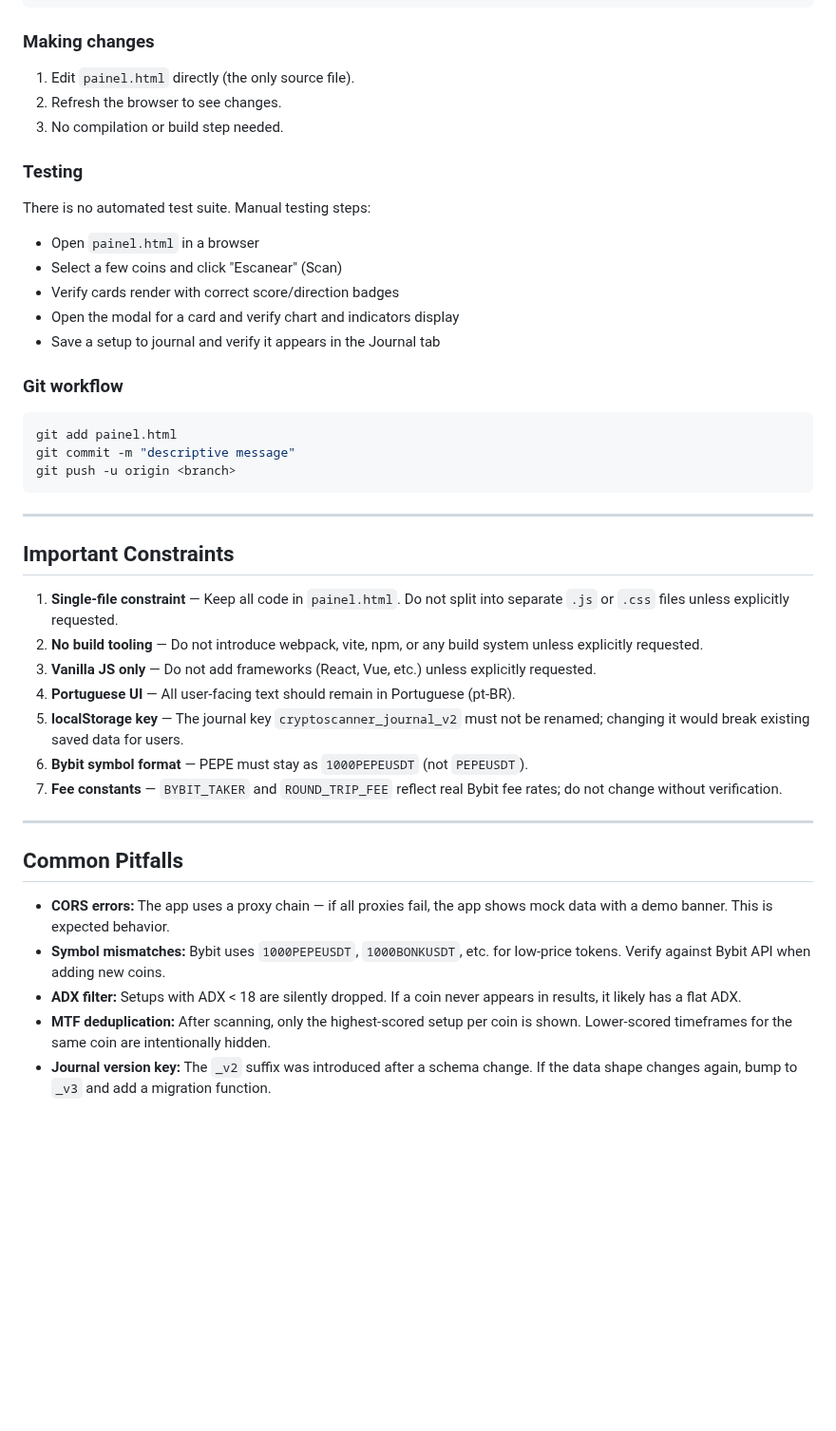
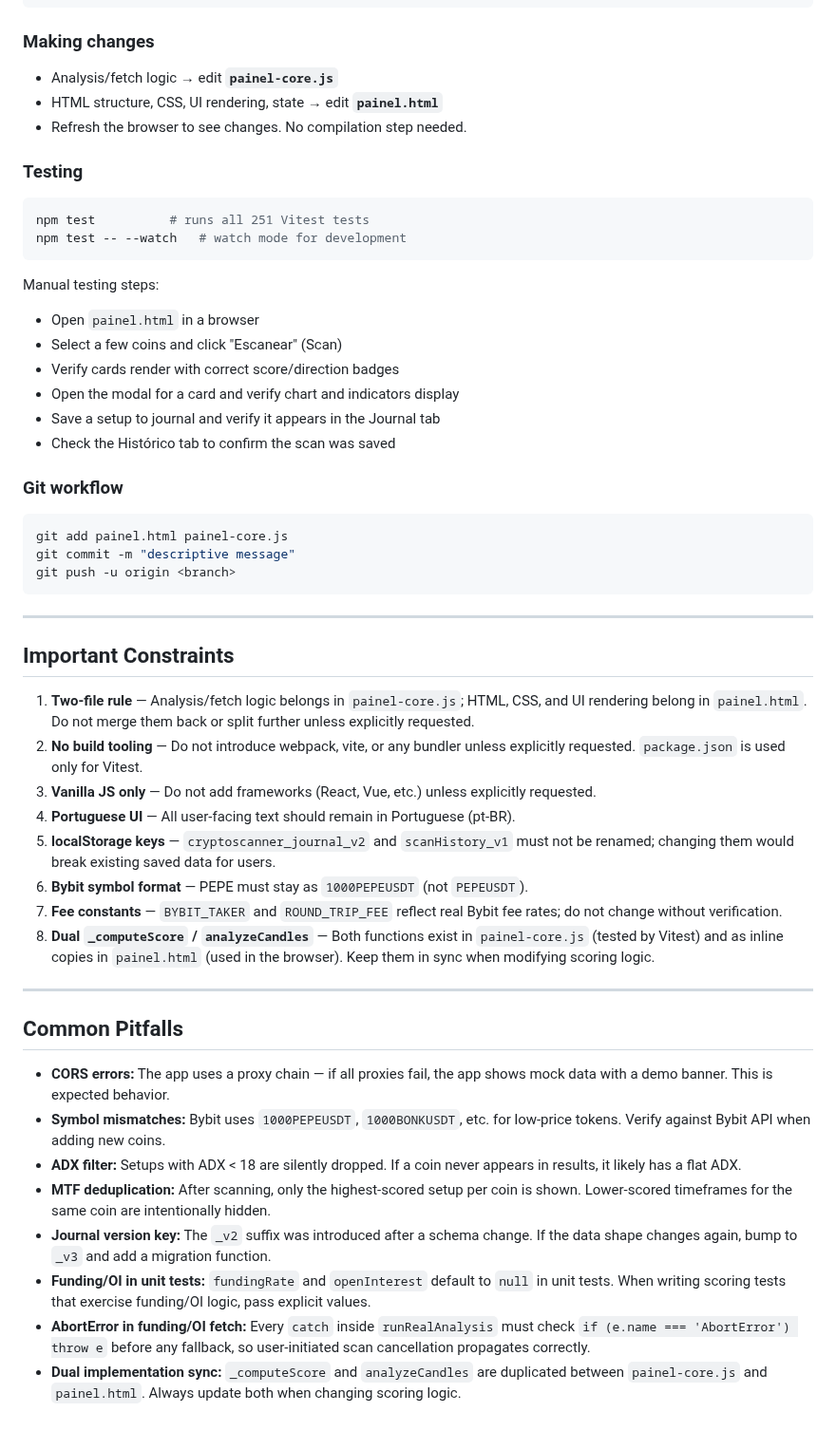
Before and after one commit to JulioGoncalves35/crypto-scanner, a Markdown page: CLAUDE.md, the part around one of its changes. Shown at 95% size. Rendered like a GitHub page; blank space fills up the shorter version.

````diff
--- a/CLAUDE.md
+++ b/CLAUDE.md
@@ -239,21 +303,27 @@ python3 -m http.server 8080
 ```
 
 ### Making changes
-1. Edit `painel.html` directly (the only source file).
-2. Refresh the browser to see changes.
-3. No compilation or build step needed.
+- Analysis/fetch logic → edit **`painel-core.js`**
+- HTML structure, CSS, UI rendering, state → edit **`painel.html`**
+- Refresh the browser to see changes. No compilation step needed.
 
 ### Testing
-There is no automated test suite. Manual testing steps:
+```bash
+npm test          # runs all 251 Vitest tests
+npm test -- --watch   # watch mode for development
+```
+
+Manual testing steps:
 - Open `painel.html` in a browser
 - Select a few coins and click "Escanear" (Scan)
 - Verify cards render with correct score/direction badges
 - Open the modal for a card and verify chart and indicators display
 - Save a setup to journal and verify it appears in the Journal tab
+- Check the Histórico tab to confirm the scan was saved
 
 ### Git workflow
 ```bash
-git add painel.html
+git add painel.html painel-core.js
 git commit -m "descriptive message"
 git push -u origin <branch>
 ```
@@ -262,13 +332,14 @@ git push -u origin <branch>
 
 ## Important Constraints
 
-1. **Single-file constraint** — Keep all code in `painel.html`. Do not split into separate `.js` or `.css` files unless explicitly requested.
-2. **No build tooling** — Do not introduce webpack, vite, npm, or any build system unless explicitly requested.
+1. **Two-file rule** — Analysis/fetch logic belongs in `painel-core.js`; HTML, CSS, and UI rendering belong in `painel.html`. Do not merge them back or split further unless explicitly requested.
+2. **No build tooling** — Do not introduce webpack, vite, or any bundler unless explicitly requested. `package.json` is used only for Vitest.
 3. **Vanilla JS only** — Do not add frameworks (React, Vue, etc.) unless explicitly requested.
 4. **Portuguese UI** — All user-facing text should remain in Portuguese (pt-BR).
-5. **localStorage key** — The journal key `cryptoscanner_journal_v2` must not be renamed; changing it would break existing saved data for users.
+5. **localStorage keys** — `cryptoscanner_journal_v2` and `scanHistory_v1` must not be renamed; changing them would break existing saved data for users.
 6. **Bybit symbol format** — PEPE must stay as `1000PEPEUSDT` (not `PEPEUSDT`).
 7. **Fee constants** — `BYBIT_TAKER` and `ROUND_TRIP_FEE` reflect real Bybit fee rates; do not change without verification.
+8. **Dual `_computeScore` / `analyzeCandles`** — Both functions exist in `painel-core.js` (tested by Vitest) and as inline copies in `painel.html` (used in the browser). Keep them in sync when modifying scoring logic.
 
 ---
 
@@ -279,3 +350,6 @@ git push -u origin <branch>
 - **ADX filter:** Setups with ADX < 18 are silently dropped. If a coin never appears in results, it likely has a flat ADX.
 - **MTF deduplication:** After scanning, only the highest-scored setup per coin is shown. Lower-scored timeframes for the same coin are intentionally hidden.
 - **Journal version key:** The `_v2` suffix was introduced after a schema change. If the data shape changes again, bump to `_v3` and add a migration function.
+- **Funding/OI in unit tests:** `fundingRate` and `openInterest` default to `null` in unit tests. When writing scoring tests that exercise funding/OI logic, pass explicit values.
+- **AbortError in funding/OI fetch:** Every `catch` inside `runRealAnalysis` must check `if (e.name === 'AbortError') throw e` before any fallback, so user-initiated scan cancellation propagates correctly.
+- **Dual implementation sync:** `_computeScore` and `analyzeCandles` are duplicated between `painel-core.js` and `painel.html`. Always update both when changing scoring logic.
````
Also changed, not shown: other parts of CLAUDE.md (+82 -18 lines).
